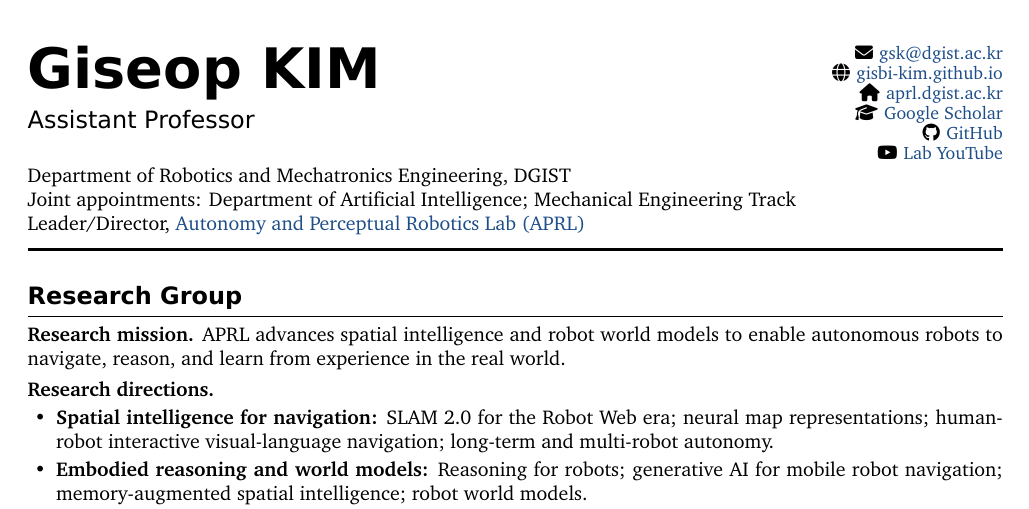
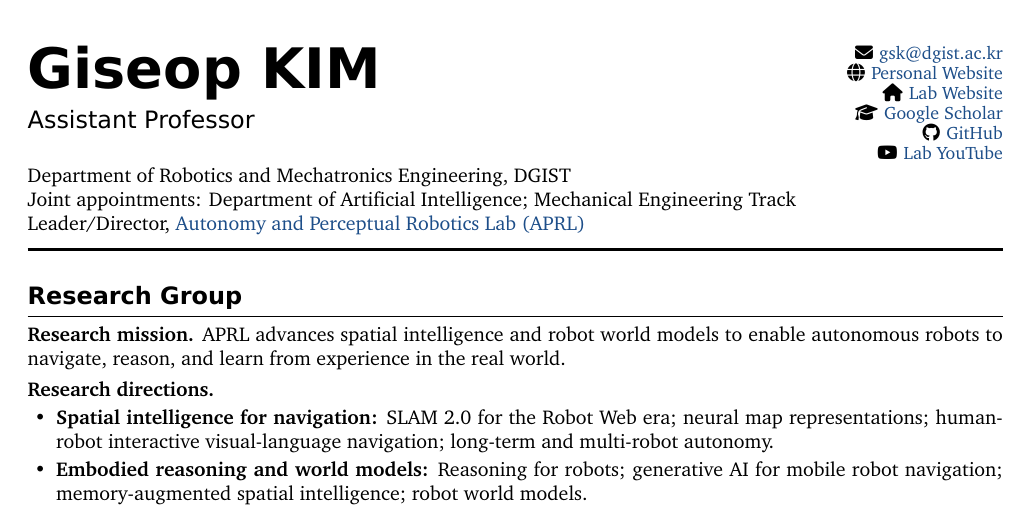
Before and after one commit to gisbi-kim/cv-giseopkim, a LaTeX document (main.tex): part of page 1 of 6, cut so that both start at the same text. Compiled offline with XeLaTeX; a missing font is replaced by an installed copy or a similar font.

Commit message:
Use Personal Website and Lab Website contact labels

```diff
--- a/main.tex
+++ b/main.tex
@@ -141,8 +141,8 @@
   \vspace{0pt}
   \raggedleft\fontsize{9}{10}\selectfont
   \href{mailto:gsk@dgist.ac.kr}{\contacticon{\contactsolid}{F0E0}gsk@dgist.ac.kr}\\
-  \href{https://gisbi-kim.github.io/}{\contacticon{\contactsolid}{F0AC}gisbi-kim.github.io}\\
-  \href{https://aprl.dgist.ac.kr}{\contacticon{\contactsolid}{F015}aprl.dgist.ac.kr}\\
+  \href{https://gisbi-kim.github.io/}{\contacticon{\contactsolid}{F0AC}Personal Website}\\
+  \href{https://aprl.dgist.ac.kr}{\contacticon{\contactsolid}{F015}Lab Website}\\
   \href{https://scholar.google.com/citations?user=9mKOLX8AAAAJ}{\contacticon{\contactsolid}{F19D}Google Scholar}\\
   \href{https://github.com/gisbi-kim}{\contacticon{\contactbrands}{F09B}GitHub}\\
   \href{https://www.youtube.com/@APRL-DGIST}{\contacticon{\contactbrands}{F167}Lab YouTube}
```
Also changed, not shown: CHANGELOG.md, README.md, main.pdf, 1 other file.
